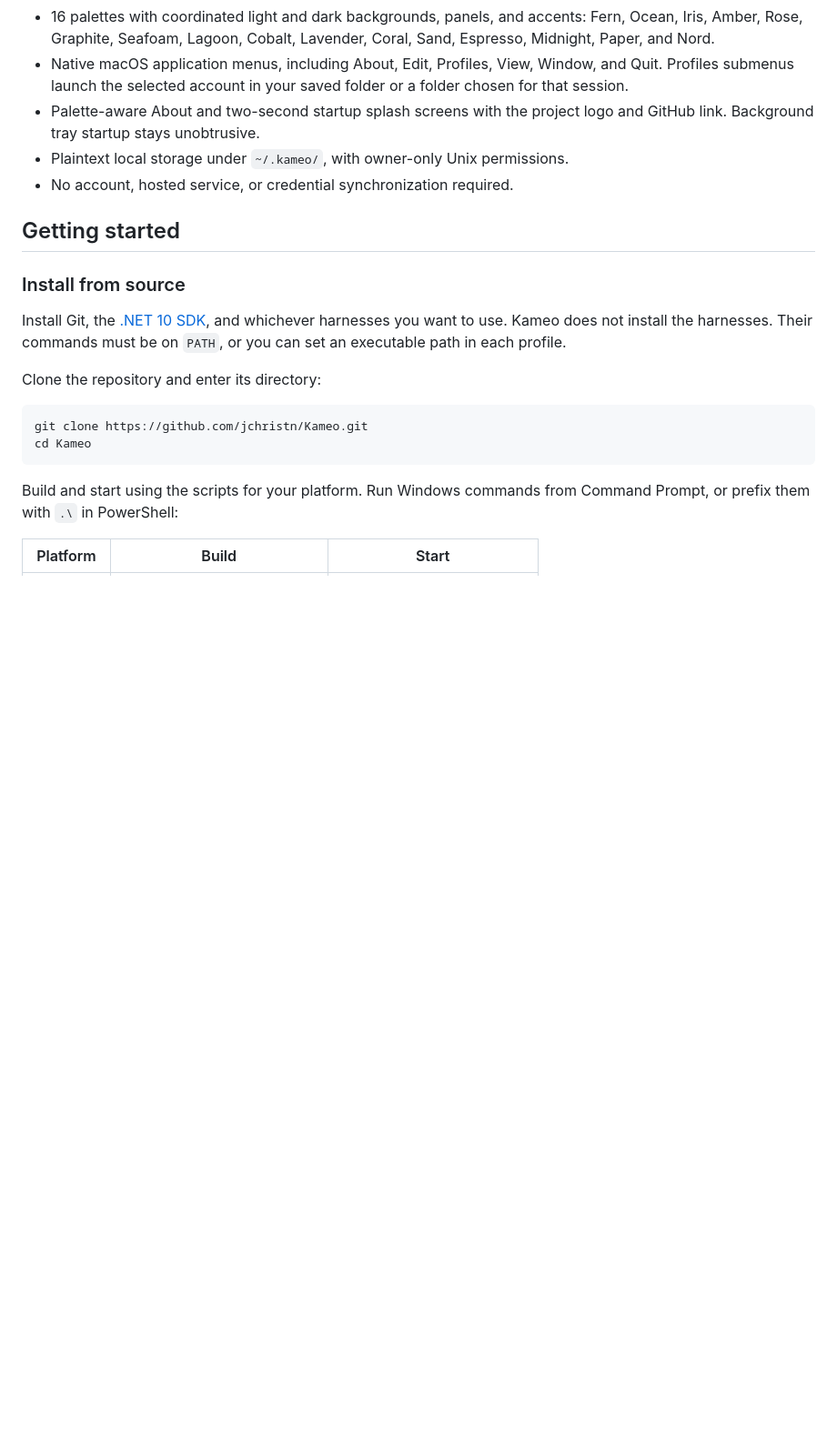
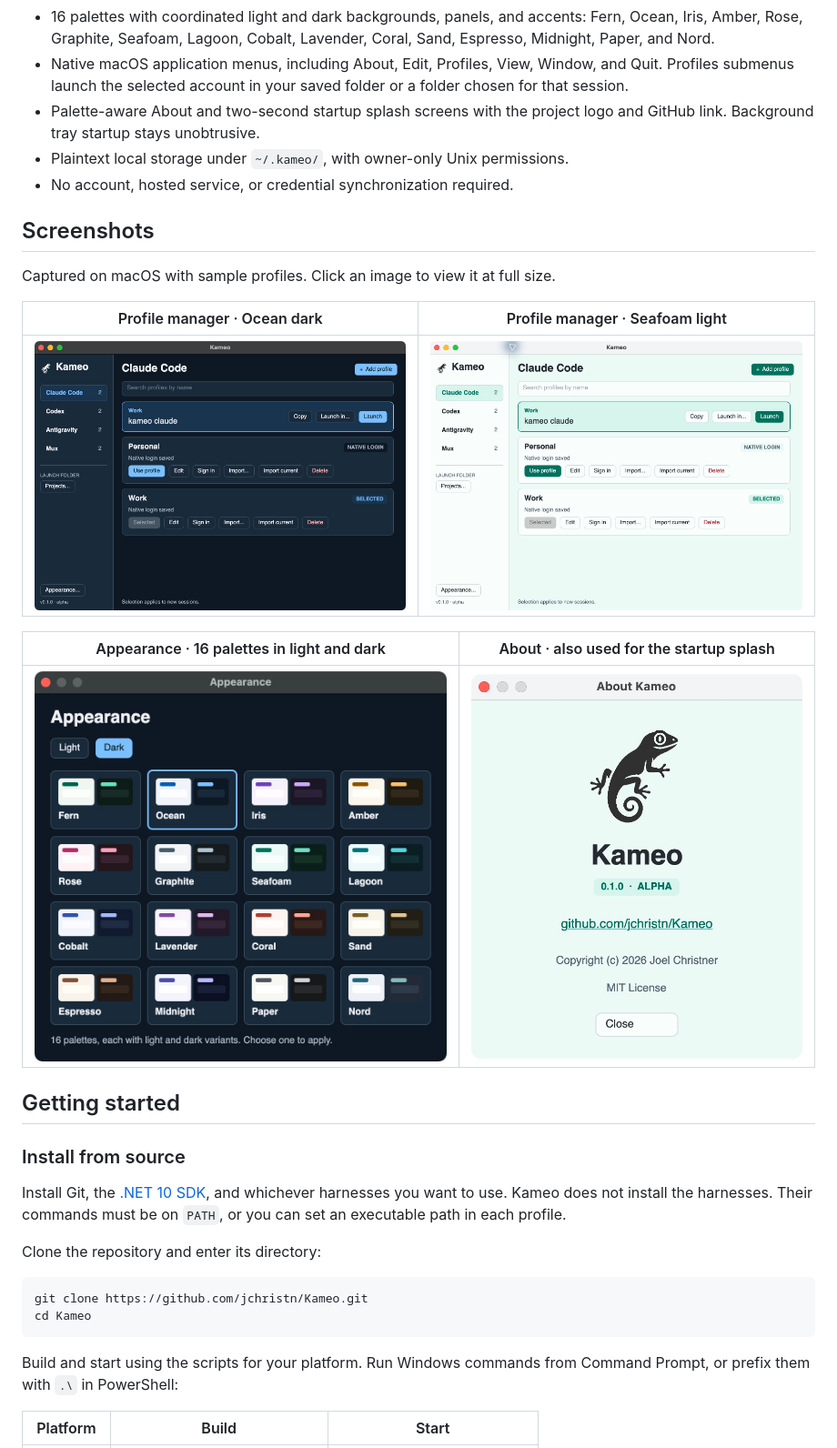
Before and after one commit to jchristn/Kameo, a Markdown page: README.md, the part around the change. Shown at 91% size. Drawn GitHub-style; pictures changed too: docs/screenshots/about.jpg (added), docs/screenshots/appearance.jpg (added), docs/screenshots/profiles-dark.jpg (added); blank space fills up the shorter version.

Commit message:
Add current application screenshots to README

```diff
--- a/README.md
+++ b/README.md
@@ -21,6 +21,18 @@ Built with C#, .NET 10, and Avalonia for Windows, macOS, Linux, WSL, and WSL2. I
 - Palette-aware About and two-second startup splash screens with the project logo and GitHub link. Background tray startup stays unobtrusive.
 - Plaintext local storage under `~/.kameo/`, with owner-only Unix permissions.
 - No account, hosted service, or credential synchronization required.
+
+## Screenshots
+
+Captured on macOS with sample profiles. Click an image to view it at full size.
+
+| Profile manager · Ocean dark | Profile manager · Seafoam light |
+| --- | --- |
+| [![Kameo in Ocean dark mode with Work and Personal profiles and launch controls](docs/screenshots/profiles-dark.jpg)](docs/screenshots/profiles-dark.jpg) | [![Kameo in Seafoam light mode with Work and Personal profiles and launch controls](docs/screenshots/profiles-light.jpg)](docs/screenshots/profiles-light.jpg) |
+
+| Appearance · 16 palettes in light and dark | About · also used for the startup splash |
+| --- | --- |
+| [![Appearance picker showing all sixteen palettes and light and dark mode controls](docs/screenshots/appearance.jpg)](docs/screenshots/appearance.jpg) | [![About Kameo with the contrasting logo, alpha version, GitHub link, copyright, and MIT license](docs/screenshots/about.jpg)](docs/screenshots/about.jpg) |
 
 ## Getting started
 
```
